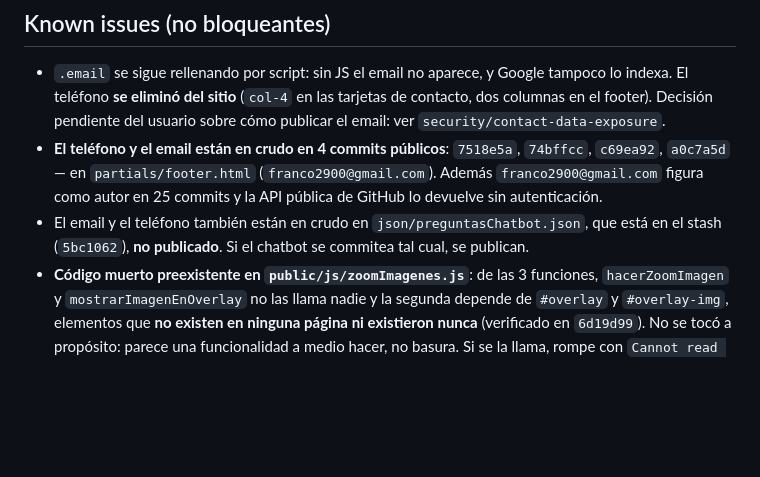
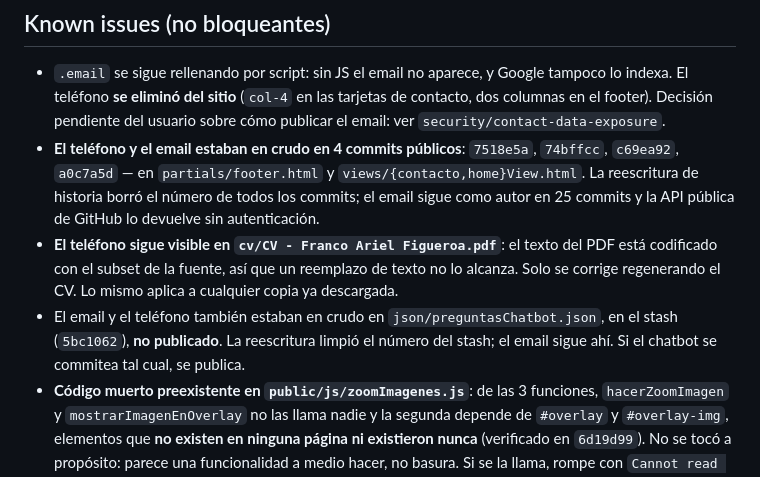
Before and after one commit to Franco2900/mi-portafolio, a Markdown page: odd/tasks/migracion-astro.md, the part around the change. Drawn GitHub-style; blank space fills up the shorter version.

Commit message:
docs: drop the number from the exposure notes
The notes repeated the phone verbatim, which defeats the point of removing
it. They now describe the exposure without reproducing the data.

```diff
--- a/odd/tasks/migracion-astro.md
+++ b/odd/tasks/migracion-astro.md
@@ -130,13 +130,18 @@ Evidencia visual (headless Edge, 1400x2200, mismo servidor):
   tampoco lo indexa. El teléfono **se eliminó del sitio** (`col-4` en las tarjetas
   de contacto, dos columnas en el footer). Decisión pendiente del usuario sobre
   cómo publicar el email: ver `security/contact-data-exposure`.
-- **El teléfono y el email están en crudo en 4 commits públicos**:
-  `7518e5a`, `74bffcc`, `c69ea92`, `a0c7a5d` — en `partials/footer.html`
-  (`franco2900@gmail.com`). Además `franco2900@gmail.com` figura como autor en
-  25 commits y la API pública de GitHub lo devuelve sin autenticación.
-- El email y el teléfono también están en crudo en `json/preguntasChatbot.json`,
-  que está en el stash (`5bc1062`), **no publicado**. Si el chatbot se commitea
-  tal cual, se publican.
+- **El teléfono y el email estaban en crudo en 4 commits públicos**:
+  `7518e5a`, `74bffcc`, `c69ea92`, `a0c7a5d` — en `partials/footer.html` y
+  `views/{contacto,home}View.html`. La reescritura de historia borró el número de
+  todos los commits; el email sigue como autor en 25 commits y la API pública de
+  GitHub lo devuelve sin autenticación.
+- **El teléfono sigue visible en `cv/CV - Franco Ariel Figueroa.pdf`**: el texto
+  del PDF está codificado con el subset de la fuente, así que un reemplazo de
+  texto no lo alcanza. Solo se corrige regenerando el CV. Lo mismo aplica a
+  cualquier copia ya descargada.
+- El email y el teléfono también estaban en crudo en `json/preguntasChatbot.json`,
+  en el stash (`5bc1062`), **no publicado**. La reescritura limpió el número del
+  stash; el email sigue ahí. Si el chatbot se commitea tal cual, se publica.
 - **Código muerto preexistente en `public/js/zoomImagenes.js`**: de las 3 funciones,
   `hacerZoomImagen` y `mostrarImagenEnOverlay` no las llama nadie y la segunda
   depende de `#overlay` y `#overlay-img`, elementos que **no existen en ninguna
```
